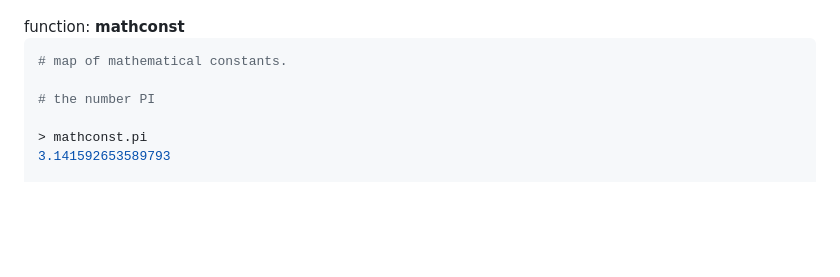
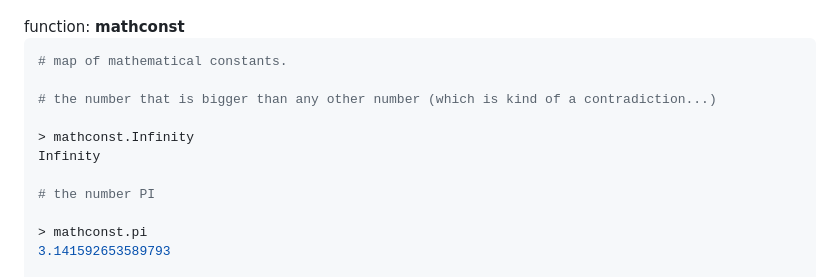
Before and after one commit to MoserMichael/jscriptparse, a Markdown page: PYXFUNC.md, the part around the change. Drawn GitHub-style; blank space fills up the shorter version.

````diff
--- a/PYXFUNC.md
+++ b/PYXFUNC.md
@@ -1419,6 +1419,11 @@ pyx programFile.p 1 2 3 4
 ```python
 # map of mathematical constants.
 
+# the number that is bigger than any other number (which is kind of a contradiction...)
+
+> mathconst.Infinity
+Infinity
+
 # the number PI
 
 > mathconst.pi
````
